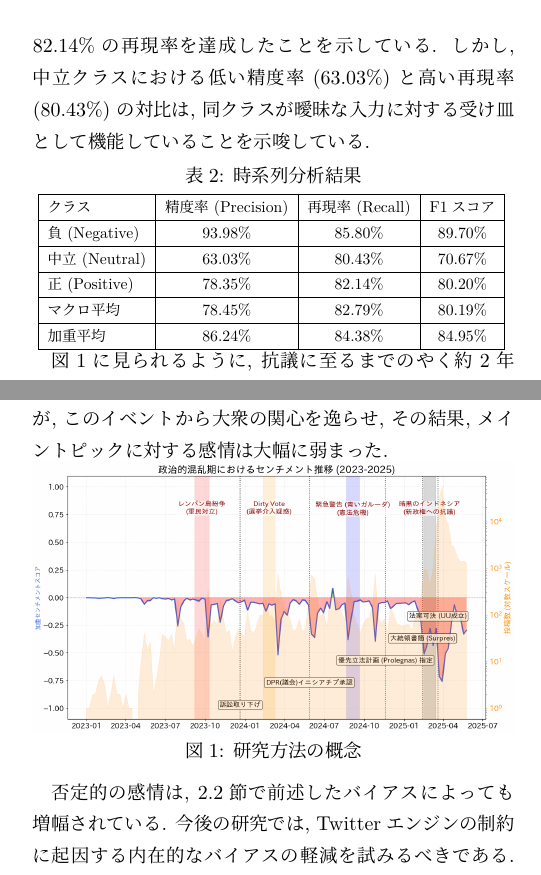
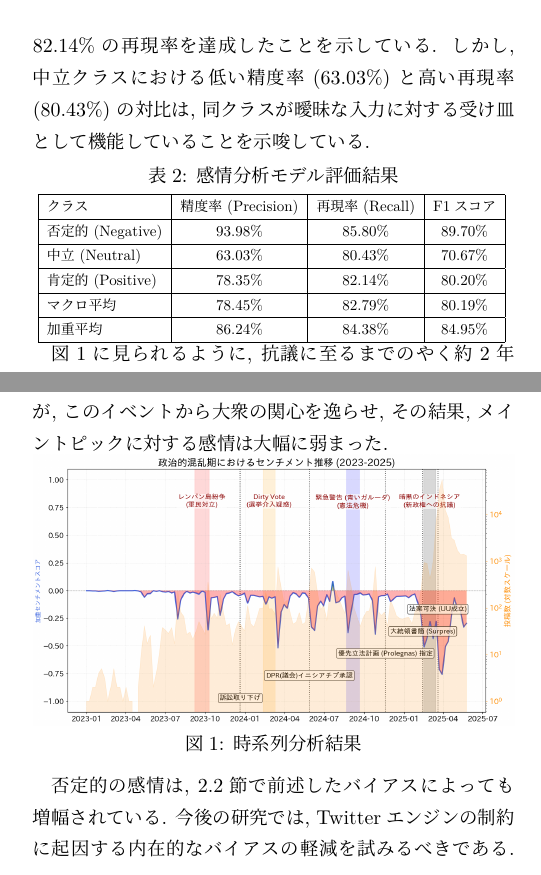
Before and after one commit to SorataBaka/2025-graduation-research, a LaTeX document (final-abstract-2025/21_christian_harjuno.tex): two parts of the columns of the page, joined at a grey line, cut so that both start at the same text. The pictures show the PDF file final-abstract-2025/21_christian_harjuno.pdf that the author committed with the source.

Commit message:
fixed little things

```diff
--- a/final-abstract-2025/21_christian_harjuno.tex
+++ b/final-abstract-2025/21_christian_harjuno.tex
@@ -52,22 +52,22 @@
     }
 \end{tablehere}
 
-表\ref{tab:sentiment_metrics}は, Focal Lossが71\%の否定的クラスの不均衡へ有効に対処し, 8\%の少数派である肯定的クラスに対して82.14\%の再現率を達成したことを示している. しかし, 中立クラスにおける低い精度率 (63.03\%) と高い再現率 (80.43\%) の対比は, 同クラスが曖昧な入力に対する受け皿として機能していることを示唆している.
+表\ref{tab:sentiment_metrics}は, \textit{Focal Loss}が71\%の否定的クラスの不均衡へ有効に対処し, 8\%の少数派である肯定的クラスに対して82.14\%の再現率を達成したことを示している. しかし, 中立クラスにおける低い精度率 (63.03\%) と高い再現率 (80.43\%) の対比は, 同クラスが曖昧な入力に対する受け皿として機能していることを示唆している.
 
 \begin{tablehere}
     \centering
-    \caption{時系列分析結果}\label{tab:sentiment_metrics}
+    \caption{感情分析モデル評価結果}\label{tab:sentiment_metrics}
     \vspace{-0.5em}
     \resizebox{0.99\linewidth}{!}{
     \begin{tabular}{|l|c|c|c|}
         \hline
         クラス & 精度率 (Precision) & 再現率 (Recall) & F1スコア \\
         \hline
-        負 (Negative) & 93.98\% & 85.80\% & 89.70\% \\
+        否定的 (Negative) & 93.98\% & 85.80\% & 89.70\% \\
         \hline
         中立 (Neutral) & 63.03\% & 80.43\% & 70.67\% \\
         \hline
-        正 (Positive) & 78.35\% & 82.14\% & 80.20\% \\
+        肯定的 (Positive) & 78.35\% & 82.14\% & 80.20\% \\
         \hline
         マクロ平均 & 78.45\% & 82.79\% & 80.19\% \\
         \hline
@@ -83,7 +83,7 @@
     \centering
       \includegraphics[width=\linewidth]{final_graph.eps}
       \vspace{-2em}
-      \caption{研究方法の概念}\label{fig:general-overview}
+      \caption{時系列分析結果}\label{fig:general-overview}
 \end{figurehere}
 
 否定的の感情は, \ref{section:modeltraining}節で前述したバイアスによっても増幅されている. 今後の研究では, Twitterエンジンの制約に起因する内在的なバイアスの軽減を試みるべきである. 各クラス (感情および関連性分類器の双方) に対して個別のTwitter検索プロンプトを作成することで, バイアスを排除し, より正確な時系列分析が可能になるはずである.
```
Also changed, not shown: final-abstract-2025/21_christian_harjuno.pdf, final-abstract-2025/21_christian_harjuno.tex (4 more changed lines), 1 other file.
